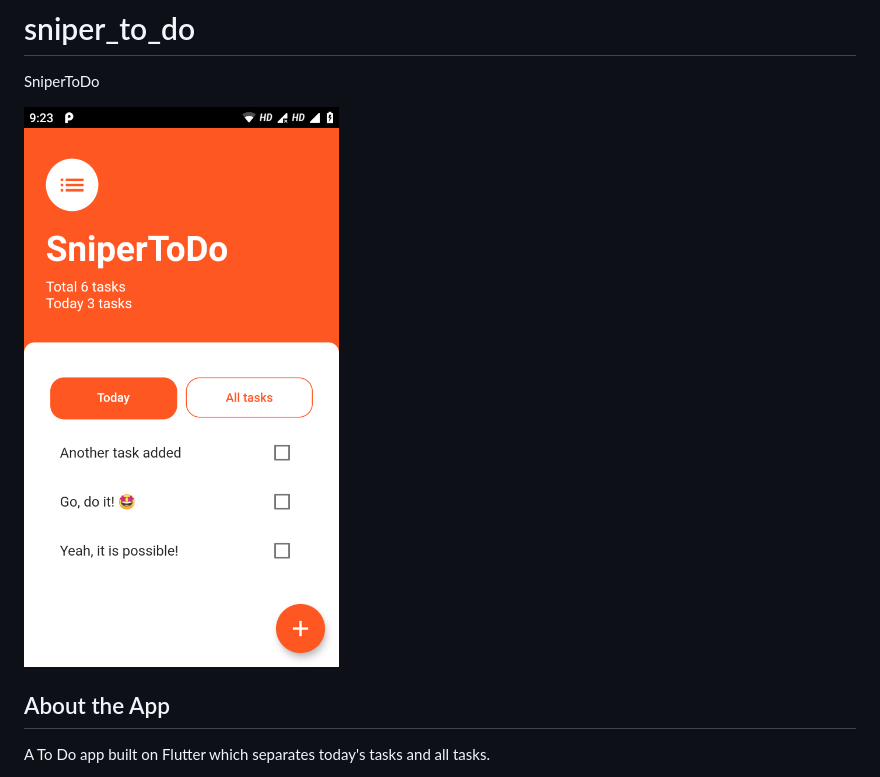
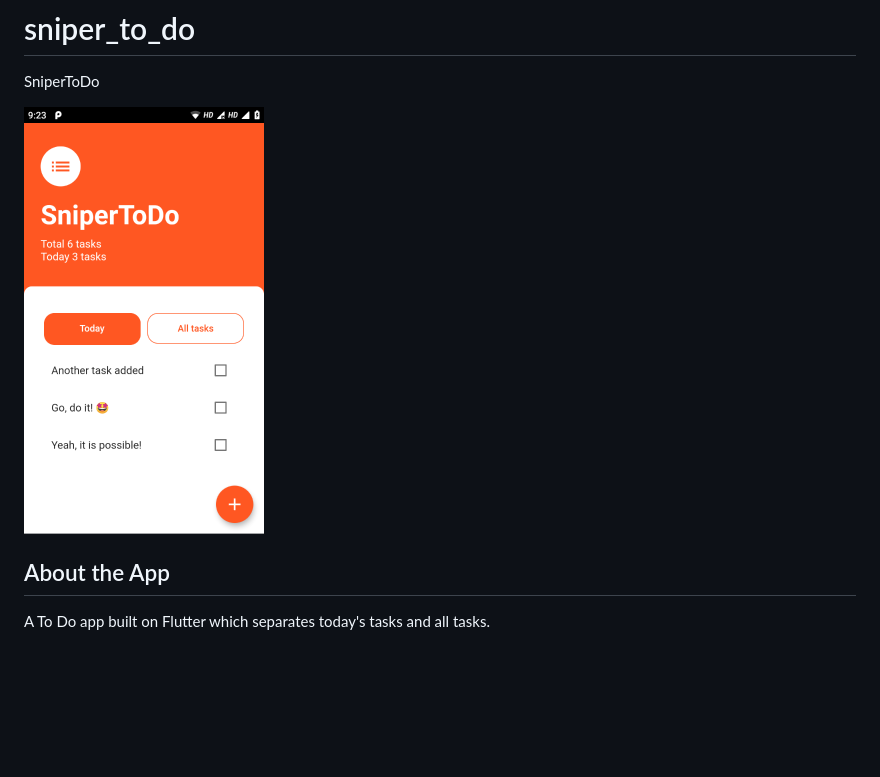
Before and after one commit to SniperBuddy101/SniperToDo, a Markdown page: README.md, the part around the change. GitHub-like rendering; pictures changed too: screens/SniperToDo-240.png (added); blank space fills up the shorter version.

Commit message:
SniperToDo by Shreyash Karnik Updated the screenshot.

```diff
--- a/README.md
+++ b/README.md
@@ -2,7 +2,7 @@
 
 SniperToDo
 
-![SniperToDo screenshot](https://github.com/SniperBuddy101/SniperToDo/blob/master/screens/SniperToDo.png)
+![SniperToDo screenshot](https://github.com/SniperBuddy101/SniperToDo/blob/master/screens/SniperToDo-240.png)
 
 ## About the App
 
```
